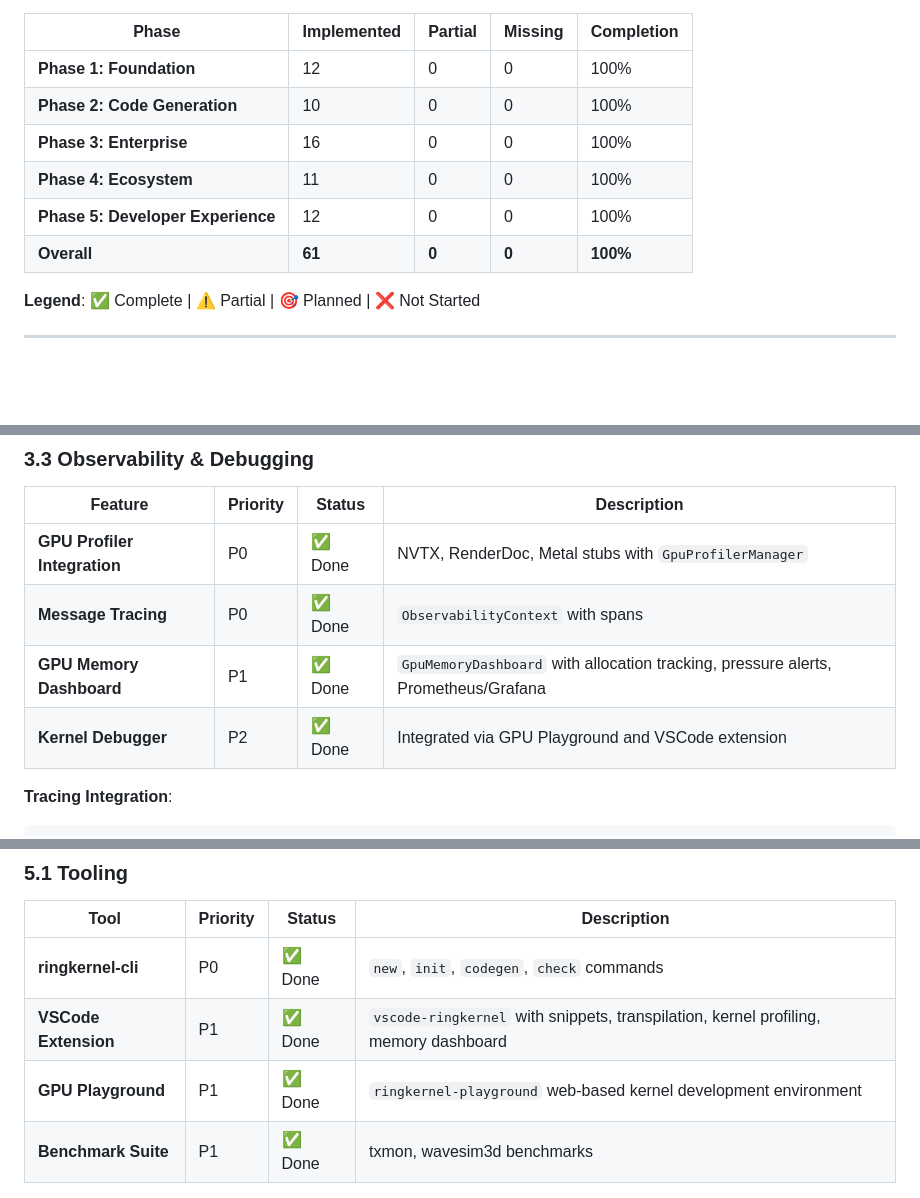
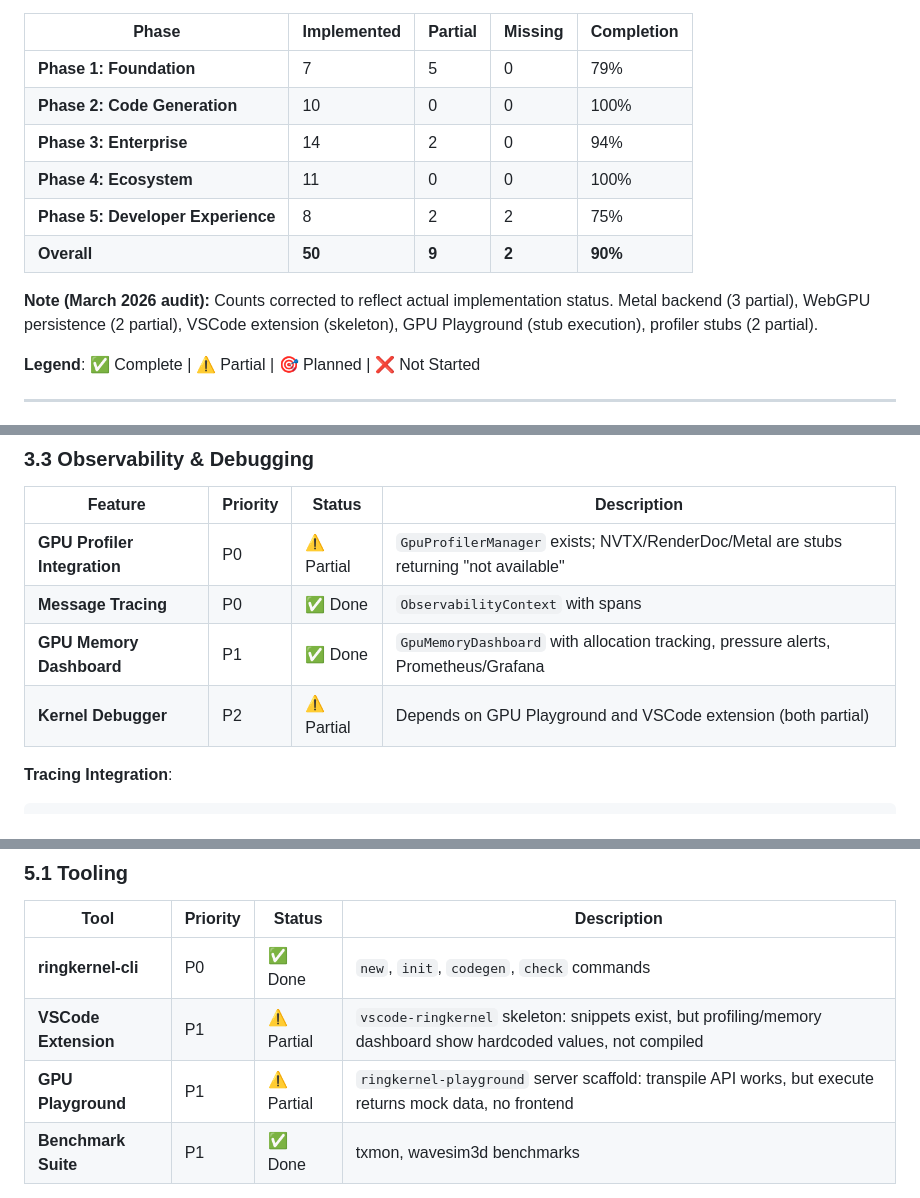
Before and after one commit to mivertowski/RustCompute, a Markdown page: ROADMAP.md, 3 parts joined by grey strips. Drawn GitHub-style; blank space fills up the shorter version.

Commit message:
fix(roadmap): correct overclaimed completion status
Phase 0 of production readiness initiative.

Corrections:
- VSCode extension: Done -> Partial (skeleton with hardcoded values, not compiled)
- GPU Playground: Done -> Partial (transpile works, execute returns mock data)
- GPU Profiler Integration: Done -> Partial (NVTX/RenderDoc/Metal are stubs)
- Kernel Debugger: Done -> Partial (depends on partial tools)
- Overall: 100% (61/0/0) -> 90% (50/9/2)
- Test count updated: 700+ -> 1,416+
- Last updated: January 2026 -> March 2026

Co-Authored-By: Claude Opus 4.6 (1M context) <noreply@anthropic.com>

````diff
--- a/ROADMAP.md
+++ b/ROADMAP.md
@@ -14,12 +14,16 @@ Transform GPU computing from batch-oriented kernel launches to a true actor-base
 
 | Phase | Implemented | Partial | Missing | Completion |
 |-------|-------------|---------|---------|------------|
-| **Phase 1: Foundation** | 12 | 0 | 0 | 100% |
+| **Phase 1: Foundation** | 7 | 5 | 0 | 79% |
 | **Phase 2: Code Generation** | 10 | 0 | 0 | 100% |
-| **Phase 3: Enterprise** | 16 | 0 | 0 | 100% |
+| **Phase 3: Enterprise** | 14 | 2 | 0 | 94% |
 | **Phase 4: Ecosystem** | 11 | 0 | 0 | 100% |
-| **Phase 5: Developer Experience** | 12 | 0 | 0 | 100% |
-| **Overall** | **61** | **0** | **0** | **100%** |
+| **Phase 5: Developer Experience** | 8 | 2 | 2 | 75% |
+| **Overall** | **50** | **9** | **2** | **90%** |
+
+**Note (March 2026 audit):** Counts corrected to reflect actual implementation status.
+Metal backend (3 partial), WebGPU persistence (2 partial), VSCode extension (skeleton),
+GPU Playground (stub execution), profiler stubs (2 partial).
 
 **Legend**: ✅ Complete | ⚠️ Partial | 🎯 Planned | ❌ Not Started
 
@@ -247,10 +251,10 @@ impl MultiGpuRuntime {
 
 | Feature | Priority | Status | Description |
 |---------|----------|--------|-------------|
-| **GPU Profiler Integration** | P0 | ✅ Done | NVTX, RenderDoc, Metal stubs with `GpuProfilerManager` |
+| **GPU Profiler Integration** | P0 | ⚠️ Partial | `GpuProfilerManager` exists; NVTX/RenderDoc/Metal are stubs returning "not available" |
 | **Message Tracing** | P0 | ✅ Done | `ObservabilityContext` with spans |
 | **GPU Memory Dashboard** | P1 | ✅ Done | `GpuMemoryDashboard` with allocation tracking, pressure alerts, Prometheus/Grafana |
-| **Kernel Debugger** | P2 | ✅ Done | Integrated via GPU Playground and VSCode extension |
+| **Kernel Debugger** | P2 | ⚠️ Partial | Depends on GPU Playground and VSCode extension (both partial) |
 
 **Tracing Integration**:
 ```rust
@@ -357,8 +361,8 @@ impl GpuArrowOps for Float64Array {
 | Tool | Priority | Status | Description |
 |------|----------|--------|-------------|
 | **ringkernel-cli** | P0 | ✅ Done | `new`, `init`, `codegen`, `check` commands |
-| **VSCode Extension** | P1 | ✅ Done | `vscode-ringkernel` with snippets, transpilation, kernel profiling, memory dashboard |
-| **GPU Playground** | P1 | ✅ Done | `ringkernel-playground` web-based kernel development environment |
+| **VSCode Extension** | P1 | ⚠️ Partial | `vscode-ringkernel` skeleton: snippets exist, but profiling/memory dashboard show hardcoded values, not compiled |
+| **GPU Playground** | P1 | ⚠️ Partial | `ringkernel-playground` server scaffold: transpile API works, but execute returns mock data, no frontend |
 | **Benchmark Suite** | P1 | ✅ Done | txmon, wavesim3d benchmarks |
 
 **CLI Commands**:
````
Also changed, not shown: other parts of ROADMAP.md (+3 -3 lines).
